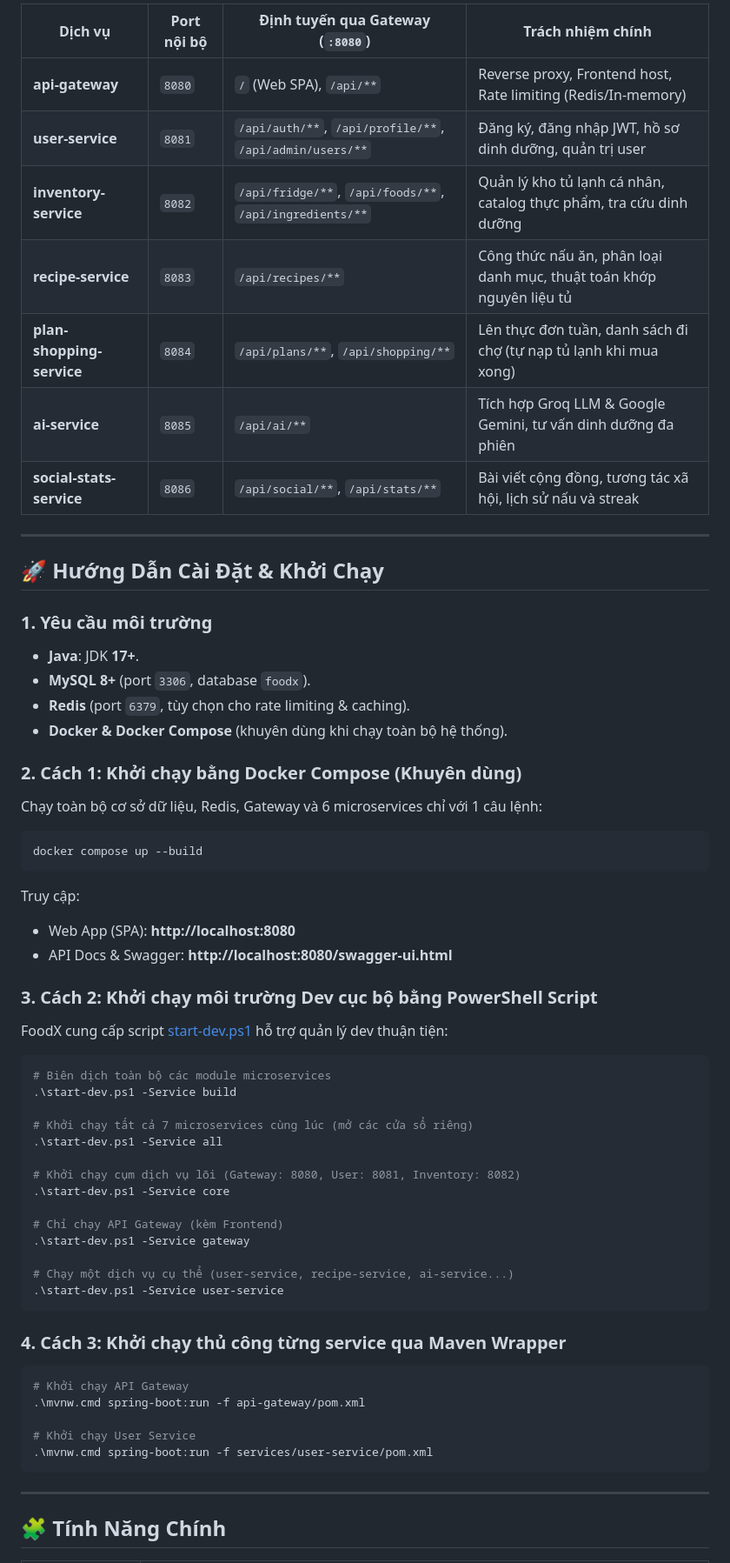
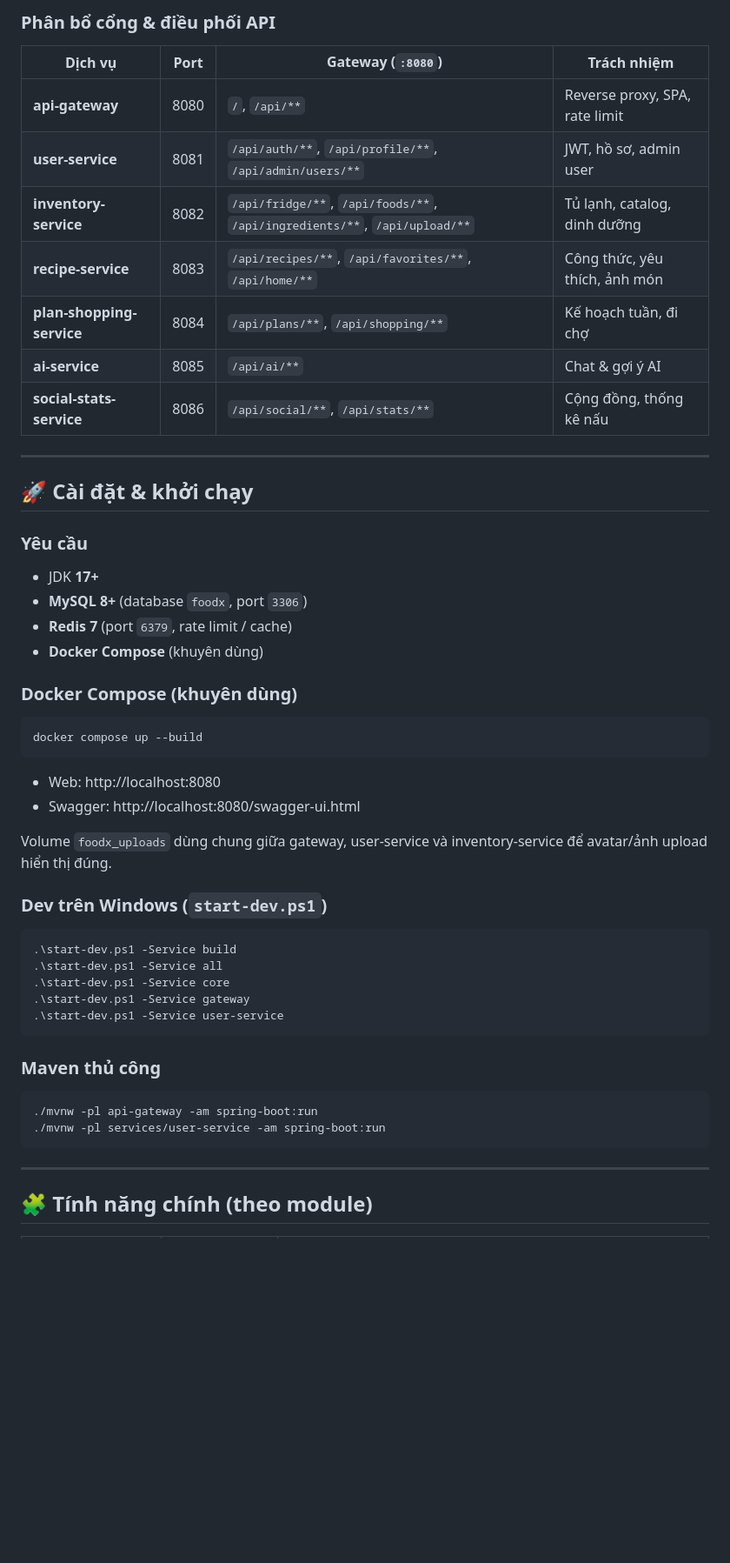
Before and after one commit to lamitk5/foodx, a Markdown page: Readme.md, the part around one of its changes. Shown at 87% size. GitHub-like rendering; blank space fills up the shorter version.

````diff
--- a/Readme.md
+++ b/Readme.md
@@ -35,63 +75,56 @@ foodx/
 
-| Dịch vụ | Port nội bộ | Định tuyến qua Gateway (`:8080`) | Trách nhiệm chính |
+### Phân bổ cổng & điều phối API
+
+| Dịch vụ | Port | Gateway (`:8080`) | Trách nhiệm |
 |---|---|---|---|
-| **api-gateway** | `8080` | `/` (Web SPA), `/api/**` | Reverse proxy, Frontend host, Rate limiting (Redis/In-memory) |
-| **user-service** | `8081` | `/api/auth/**`, `/api/profile/**`, `/api/admin/users/**` | Đăng ký, đăng nhập JWT, hồ sơ dinh dưỡng, quản trị user |
-| **inventory-service** | `8082` | `/api/fridge/**`, `/api/foods/**`, `/api/ingredients/**` | Quản lý kho tủ lạnh cá nhân, catalog thực phẩm, tra cứu dinh dưỡng |
-| **recipe-service** | `8083` | `/api/recipes/**` | Công thức nấu ăn, phân loại danh mục, thuật toán khớp nguyên liệu tủ |
-| **plan-shopping-service** | `8084` | `/api/plans/**`, `/api/shopping/**` | Lên thực đơn tuần, danh sách đi chợ (tự nạp tủ lạnh khi mua xong) |
-| **ai-service** | `8085` | `/api/ai/**` | Tích hợp Groq LLM & Google Gemini, tư vấn dinh dưỡng đa phiên |
-| **social-stats-service** | `8086` | `/api/social/**`, `/api/stats/**` | Bài viết cộng đồng, tương tác xã hội, lịch sử nấu và streak |
+| **api-gateway** | 8080 | `/`, `/api/**` | Reverse proxy, SPA, rate limit |
+| **user-service** | 8081 | `/api/auth/**`, `/api/profile/**`, `/api/admin/users/**` | JWT, hồ sơ, admin user |
+| **inventory-service** | 8082 | `/api/fridge/**`, `/api/foods/**`, `/api/ingredients/**`, `/api/upload/**` | Tủ lạnh, catalog, dinh dưỡng |
+| **recipe-service** | 8083 | `/api/recipes/**`, `/api/favorites/**`, `/api/home/**` | Công thức, yêu thích, ảnh món |
+| **plan-shopping-service** | 8084 | `/api/plans/**`, `/api/shopping/**` | Kế hoạch tuần, đi chợ |
+| **ai-service** | 8085 | `/api/ai/**` | Chat & gợi ý AI |
+| **social-stats-service** | 8086 | `/api/social/**`, `/api/stats/**` | Cộng đồng, thống kê nấu |
 
 ---
 
-## 🚀 Hướng Dẫn Cài Đặt & Khởi Chạy
+## 🚀 Cài đặt & khởi chạy
 
-### 1. Yêu cầu môi trường
-- **Java**: JDK **17+**.
-- **MySQL 8+** (port `3306`, database `foodx`).
-- **Redis** (port `6379`, tùy chọn cho rate limiting & caching).
-- **Docker & Docker Compose** (khuyên dùng khi chạy toàn bộ hệ thống).
+### Yêu cầu
 
-### 2. Cách 1: Khởi chạy bằng Docker Compose (Khuyên dùng)
-Chạy toàn bộ cơ sở dữ liệu, Redis, Gateway và 6 microservices chỉ với 1 câu lệnh:
+- JDK **17+**
+- **MySQL 8+** (database `foodx`, port `3306`)
+- **Redis 7** (port `6379`, rate limit / cache)
+- **Docker Compose** (khuyên dùng)
+
+### Docker Compose (khuyên dùng)
+
 ```bash
 docker compose up --build
 ```
-Truy cập:
-- Web App (SPA): **http://localhost:8080**
-- API Docs & Swagger: **http://localhost:8080/swagger-ui.html**
 
-### 3. Cách 2: Khởi chạy môi trường Dev cục bộ bằng PowerShell Script
-FoodX cung cấp script [start-dev.ps1](file:///d:/du_an_ca_nhan/foodx/start-dev.ps1) hỗ trợ quản lý dev thuận tiện:
+- Web: http://localhost:8080
+- Swagger: http://localhost:8080/swagger-ui.html
+
+Volume `foodx_uploads` dùng chung giữa gateway, user-service và inventory-service để avatar/ảnh upload hiển thị đúng.
+
+### Dev trên Windows (`start-dev.ps1`)
 
 ```powershell
-# Biên dịch toàn bộ các module microservices
 .\start-dev.ps1 -Service build
-
-# Khởi chạy tất cả 7 microservices cùng lúc (mở các cửa sổ riêng)
 .\start-dev.ps1 -Service all
-
-# Khởi chạy cụm dịch vụ lõi (Gateway: 8080, User: 8081, Inventory: 8082)
 .\start-dev.ps1 -Service core
-
-# Chỉ chạy API Gateway (kèm Frontend)
 .\start-dev.ps1 -Service gateway
-
-# Chạy một dịch vụ cụ thể (user-service, recipe-service, ai-service...)
 .\start-dev.ps1 -Service user-service
 ```
 
-### 4. Cách 3: Khởi chạy thủ công từng service qua Maven Wrapper
-```powershell
-# Khởi chạy API Gateway
-.\mvnw.cmd spring-boot:run -f api-gateway/pom.xml
+### Maven thủ công
 
-# Khởi chạy User Service
-.\mvnw.cmd spring-boot:run -f services/user-service/pom.xml
+```bash
+./mvnw -pl api-gateway -am spring-boot:run
+./mvnw -pl services/user-service -am spring-boot:run
 ```
 
 ---
 
-## 🧩 Tính Năng Chính
+## 🧩 Tính năng chính (theo module)
 
````
Also changed, not shown: other parts of Readme.md (+82 -51 lines).
